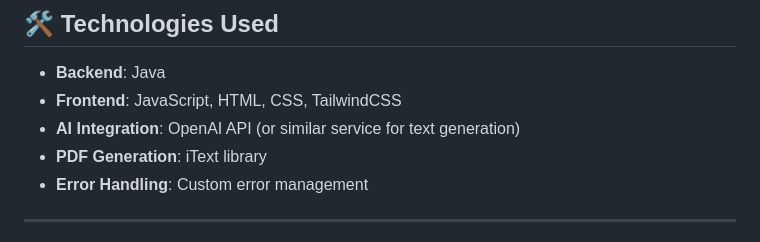
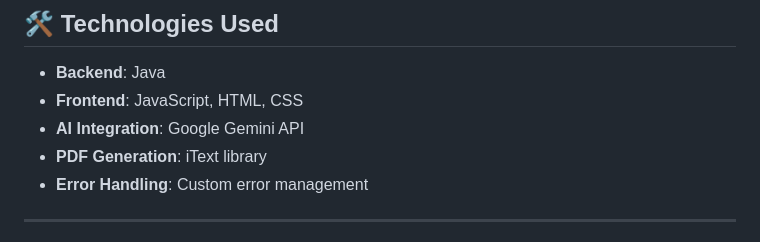
Before and after one commit to hanzalamaw/AI-Resume-Cover-Letter-Builder, a Markdown page: README.md, the part around the change. Rendered like a GitHub page.

```diff
--- a/README.md
+++ b/README.md
@@ -22,8 +22,8 @@ This project is part of our **Object-Oriented Programming (OOP) course** for **S
 ## 🛠️ **Technologies Used**
 
 - **Backend**: Java
-- **Frontend**: JavaScript, HTML, CSS, TailwindCSS
-- **AI Integration**: OpenAI API (or similar service for text generation)
+- **Frontend**: JavaScript, HTML, CSS
+- **AI Integration**: Google Gemini API
 - **PDF Generation**: iText library
 - **Error Handling**: Custom error management
 
```
